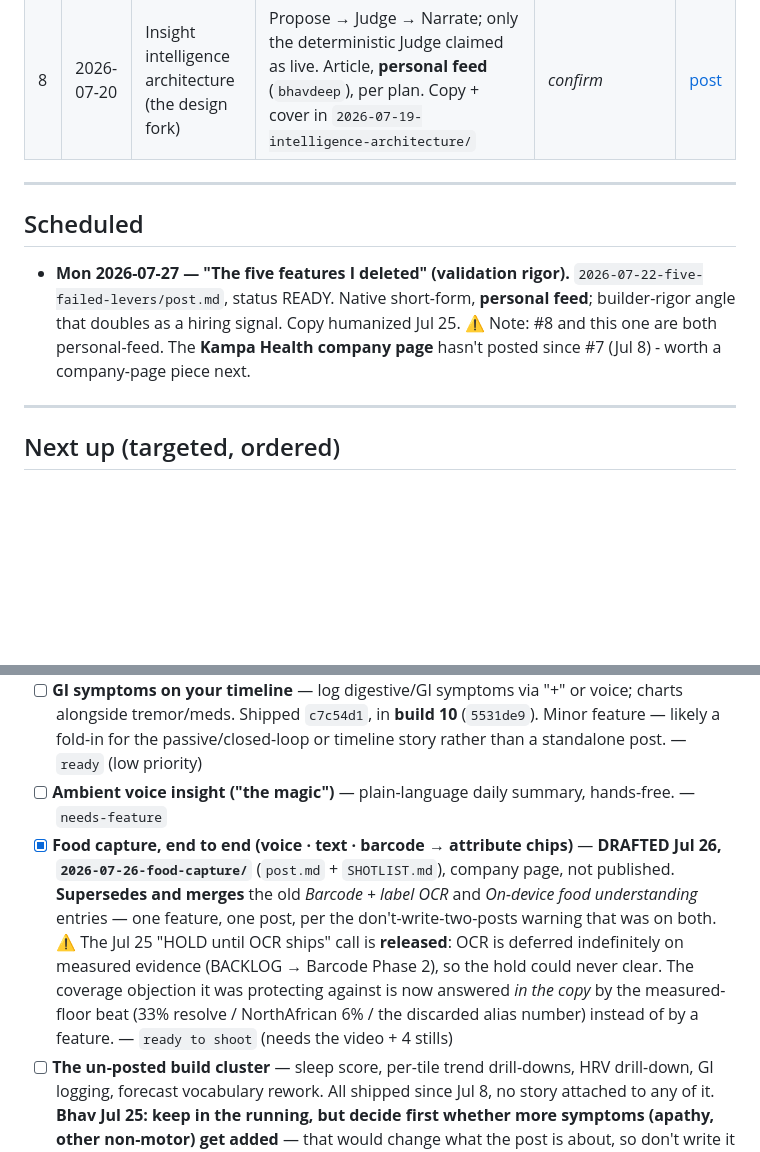
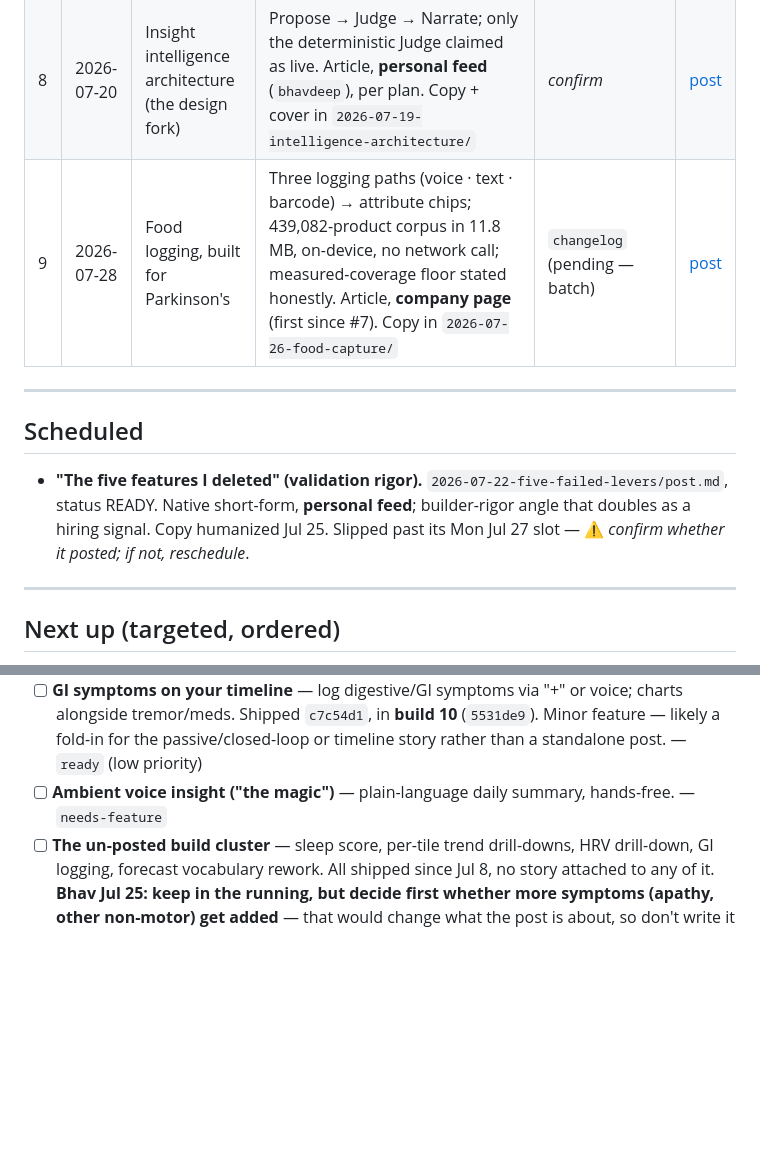
Before and after one commit to bhavbhasin/pd-companion, a Markdown page: marketing/linkedin/README.md, 2 parts joined by grey strips. Drawn GitHub-style; blank space fills up the shorter version.

Commit message:
Marketing: food-capture article published, tracker updated
Article went live on the Kampa Health company page Jul 28 as "Food Logging,
Built for Parkinson's" — first company-page post since Jul 8. Logged as
tracker row #9 with the URL; post.md status DRAFT -> PUBLISHED.

Website treatment still pending: the changelog has nothing on barcode or
on-device food lookup. Batch it with the other unshipped items rather than
deploying solo.

```diff
--- a/marketing/linkedin/README.md
+++ b/marketing/linkedin/README.md
@@ -29,13 +29,13 @@ when feature traction warrants it — cadence follows the building, not a fixed
 | 6   | 2026-07-06 | Glucose on your timeline (CGM + finger-prick) | Brand-agnostic CGM ingestion + finger-prick-via-Health, stacked/synced Tremor+Glucose panels, tap-hold crosshair | `core` (already updated `13b5e40`) | [post](https://www.linkedin.com/feed/update/urn:li:activity:7479957366814294016) |
 | 7   | 2026-07-08 | "What to expect today" — the day-ahead forecast | Tier-1 forward projection of ON/OFF cycle from today's own doses (`DayAheadPanel`); OFF band shaded by measured tremor severity | _confirm_ | [post](https://www.linkedin.com/feed/update/urn:li:activity:7480685161320173568) |
 | 8   | 2026-07-20 | Insight intelligence architecture (the design fork) | Propose → Judge → Narrate; only the deterministic Judge claimed as live. Article, **personal feed** (`bhavdeep`), per plan. Copy + cover in `2026-07-19-intelligence-architecture/` | _confirm_ | [post](https://www.linkedin.com/posts/bhavdeep_parkinsons-ai-productdesign-ugcPost-7485002622408601600-h0Ov/) |
+| 9   | 2026-07-28 | Food logging, built for Parkinson's | Three logging paths (voice · text · barcode) → attribute chips; 439,082-product corpus in 11.8 MB, on-device, no network call; measured-coverage floor stated honestly. Article, **company page** (first since #7). Copy in `2026-07-26-food-capture/` | `changelog` (pending — batch) | [post](https://www.linkedin.com/posts/kampa-health_activity-7487933931640578048-YdaR) |
 
 ---
 
 ## Scheduled
 
-- **Mon 2026-07-27 — "The five features I deleted" (validation rigor).** `2026-07-22-five-failed-levers/post.md`, status READY. Native short-form, **personal feed**; builder-rigor angle that doubles as a hiring signal. Copy humanized Jul 25.
-  ⚠ Note: #8 and this one are both personal-feed. The **Kampa Health company page** hasn't posted since #7 (Jul 8) - worth a company-page piece next.
+- **"The five features I deleted" (validation rigor).** `2026-07-22-five-failed-levers/post.md`, status READY. Native short-form, **personal feed**; builder-rigor angle that doubles as a hiring signal. Copy humanized Jul 25. Slipped past its Mon Jul 27 slot — ⚠ _confirm whether it posted; if not, reschedule_.
 
 ---
 
@@ -46,7 +46,6 @@ when feature traction warrants it — cadence follows the building, not a fixed
 - [ ] **A clinical report for your neurologist** — the in-app PDF export: charts + observed-medications block + Geist branding, neurologist-ready. Tangible payoff of the "bring to your appointment" line; strong for the clinical/research audience + Parkinson's Foundation contact. — `ready` (feature shipped Jun 19; **post NOT yet published**)
 - [ ] **GI symptoms on your timeline** — log digestive/GI symptoms via "+" or voice; charts alongside tremor/meds. Shipped `c7c54d1`, in **build 10** (`5531de9`). Minor feature — likely a fold-in for the passive/closed-loop or timeline story rather than a standalone post. — `ready` (low priority)
 - [ ] **Ambient voice insight ("the magic")** — plain-language daily summary, hands-free. — `needs-feature`
-- [x] **Food capture, end to end (voice · text · barcode → attribute chips)** — **DRAFTED Jul 26, `2026-07-26-food-capture/`** (`post.md` + `SHOTLIST.md`), company page, not published. **Supersedes and merges** the old *Barcode + label OCR* and *On-device food understanding* entries — one feature, one post, per the don't-write-two-posts warning that was on both. ⚠ The Jul 25 "HOLD until OCR ships" call is **released**: OCR is deferred indefinitely on measured evidence (BACKLOG → Barcode Phase 2), so the hold could never clear. The coverage objection it was protecting against is now answered *in the copy* by the measured-floor beat (33% resolve / NorthAfrican 6% / the discarded alias number) instead of by a feature. — `ready to shoot` (needs the video + 4 stills)
 - [ ] **The un-posted build cluster** — sleep score, per-tile trend drill-downs, HRV drill-down, GI logging, forecast vocabulary rework. All shipped since Jul 8, no story attached to any of it. **Bhav Jul 25: keep in the running, but decide first whether more symptoms (apathy, other non-motor) get added** — that would change what the post is about, so don't write it early. Ties to BACKLOG → *Tremor-centric indexing*. — `ready` but deliberately parked pending that call
 
 > **Bhav's Jun 26 near-term set (post over the next few days, ~alternate days).** A natural 3-part series: what Kampa *believes* → how it *works* → what it *feels like*. Ordering relative to the TestFlight + clinical-report entries above is Bhav's call (these don't depend on a new build).
```
Also changed, not shown: 1 other file.
